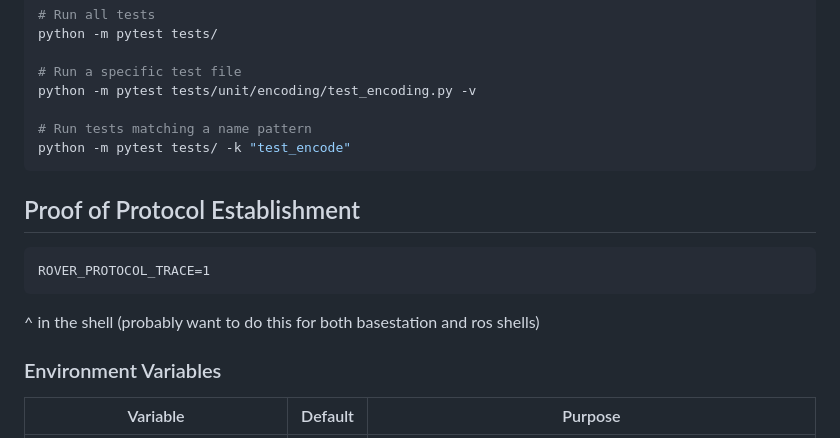
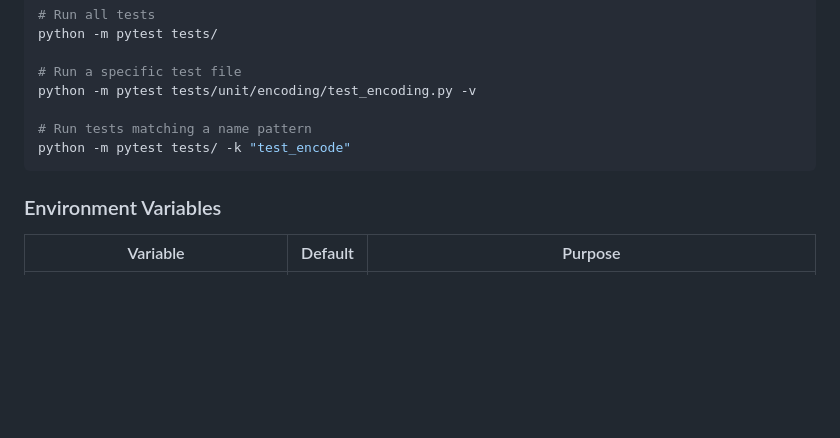
Before and after one commit to rit-spex/rovers-basestation, a Markdown page: DEVELOPER_GUIDE.md, the part around the change. GitHub-like rendering; blank space fills up the shorter version.

````diff
--- a/DEVELOPER_GUIDE.md
+++ b/DEVELOPER_GUIDE.md
@@ -391,13 +391,6 @@ python -m pytest tests/unit/encoding/test_encoding.py -v
 python -m pytest tests/ -k "test_encode"
 ```
 
-## Proof of Protocol Establishment
-
-```
-ROVER_PROTOCOL_TRACE=1
-```
-^ in the shell (probably want to do this for both basestation and ros shells)
-
 ### Environment Variables
 
 | Variable | Default | Purpose |
````
Also changed, not shown: README.md (+1 -0 lines).
